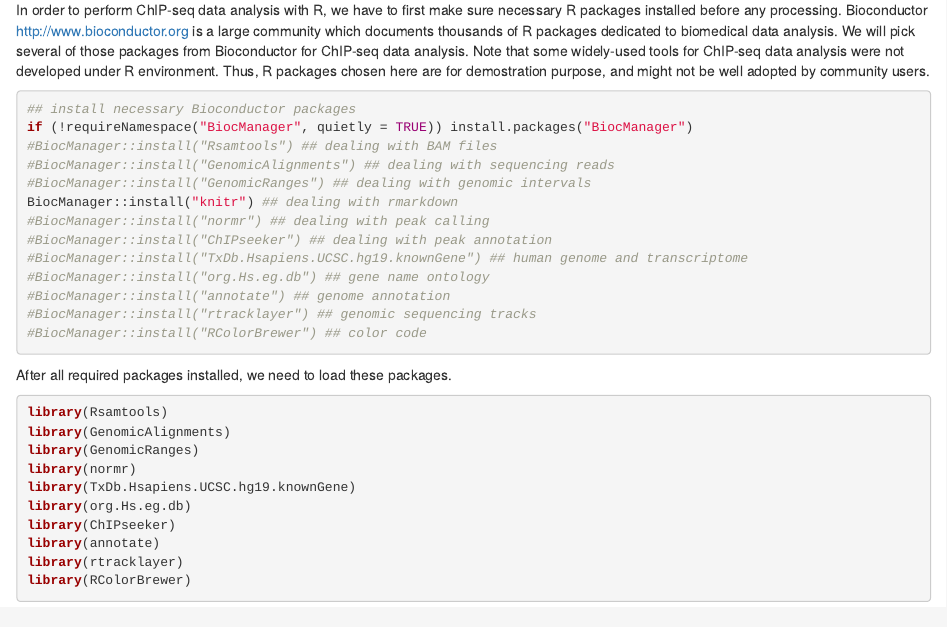
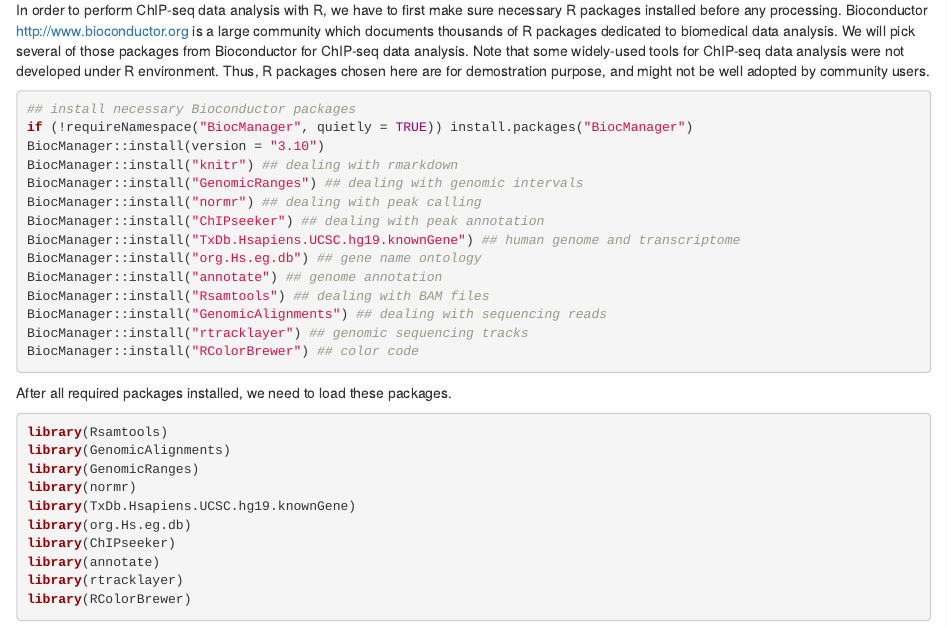
Before and after one commit to tengmx/gms7930, an R Markdown document (gms7930-rgs.Rmd): the page in a window 1100 px wide, from 180 px down. Rendered offline with R 4.5, knitr and Pandoc, with nearby package versions; some code elsewhere in the file could not run offline.

Commit message:
fix 2020

````diff
--- a/gms7930-rgs.Rmd
+++ b/gms7930-rgs.Rmd
@@ -21,17 +21,18 @@ Thus, R packages chosen here are for demostration purpose, and might not be well
 ```{r install, echo=TRUE, results='hide',message=FALSE}
 ## install necessary Bioconductor packages
 if (!requireNamespace("BiocManager", quietly = TRUE)) install.packages("BiocManager")
-#BiocManager::install("Rsamtools") ## dealing with BAM files
-#BiocManager::install("GenomicAlignments") ## dealing with sequencing reads
-#BiocManager::install("GenomicRanges") ## dealing with genomic intervals
+BiocManager::install(version = "3.10")
 BiocManager::install("knitr") ## dealing with rmarkdown
-#BiocManager::install("normr") ## dealing with peak calling
-#BiocManager::install("ChIPseeker") ## dealing with peak annotation
-#BiocManager::install("TxDb.Hsapiens.UCSC.hg19.knownGene") ## human genome and transcriptome
-#BiocManager::install("org.Hs.eg.db") ## gene name ontology
-#BiocManager::install("annotate") ## genome annotation
-#BiocManager::install("rtracklayer") ## genomic sequencing tracks
-#BiocManager::install("RColorBrewer") ## color code
+BiocManager::install("GenomicRanges") ## dealing with genomic intervals
+BiocManager::install("normr") ## dealing with peak calling
+BiocManager::install("ChIPseeker") ## dealing with peak annotation
+BiocManager::install("TxDb.Hsapiens.UCSC.hg19.knownGene") ## human genome and transcriptome
+BiocManager::install("org.Hs.eg.db") ## gene name ontology
+BiocManager::install("annotate") ## genome annotation
+BiocManager::install("Rsamtools") ## dealing with BAM files
+BiocManager::install("GenomicAlignments") ## dealing with sequencing reads
+BiocManager::install("rtracklayer") ## genomic sequencing tracks
+BiocManager::install("RColorBrewer") ## color code
 ```
 
 After all required packages installed, we need to load these packages.
````
Also changed, not shown: gms7930-rgs.html, gms7930-rgs.Rmd (10 more changed lines), 1 other file.
